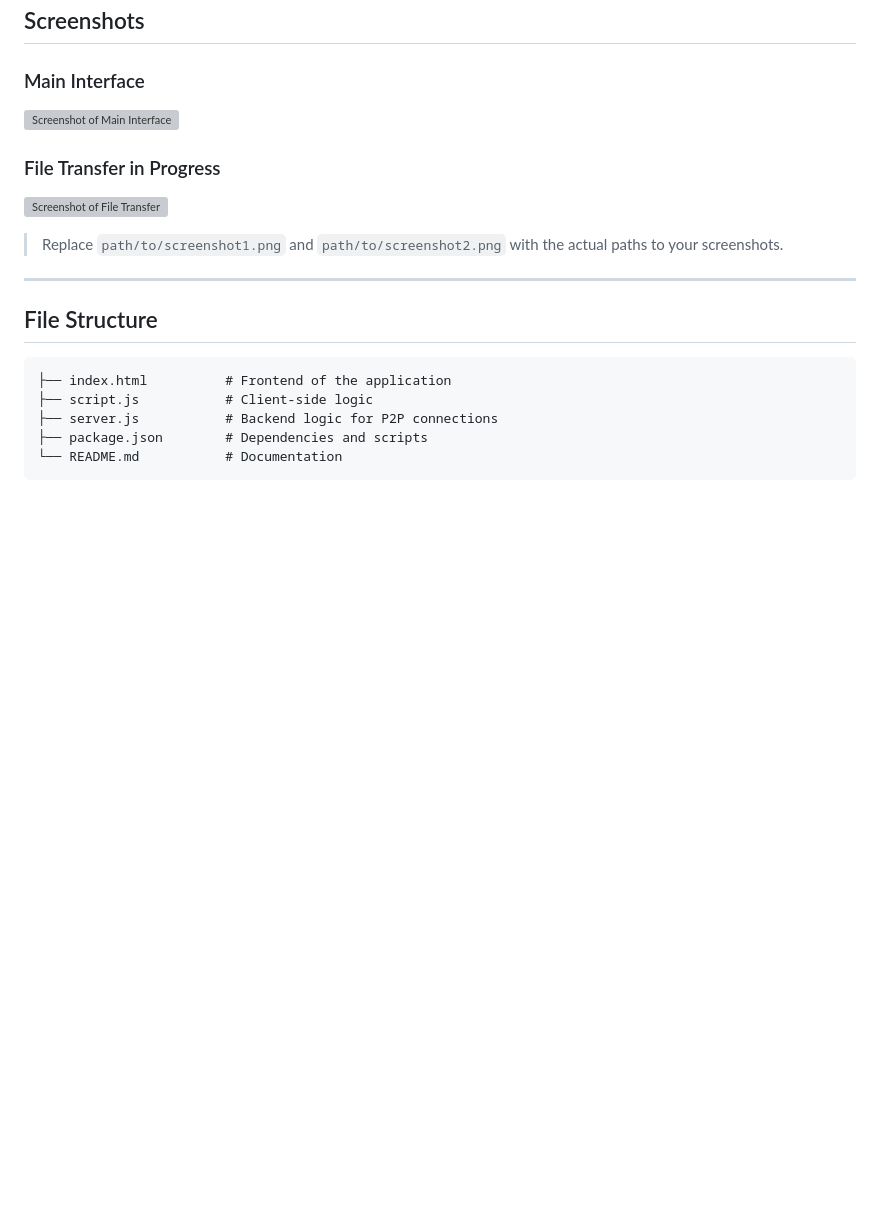
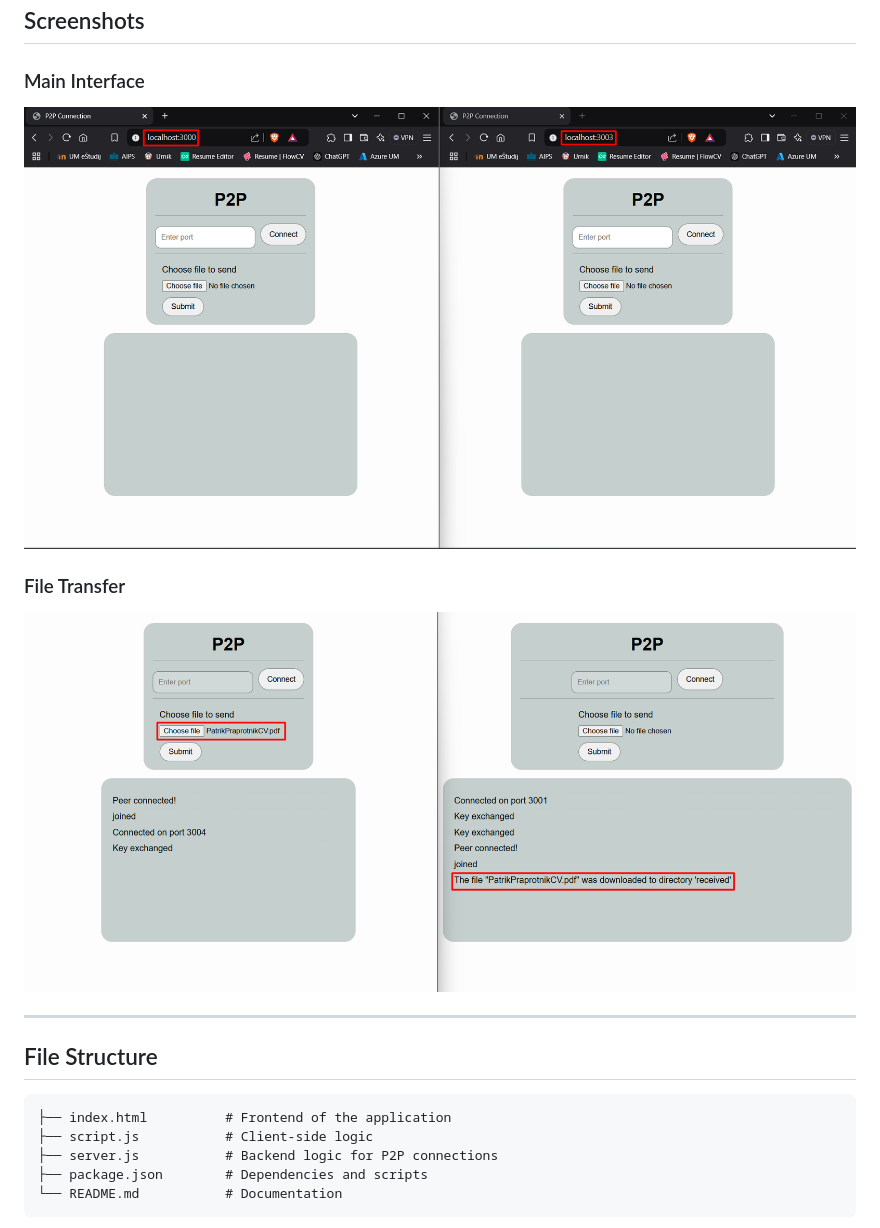
Before and after one commit to Grid-oriented-computing/P2P-File-Transfer, a Markdown page: README.md, the part around the change. GitHub-like rendering; pictures changed too: fileTransfer.png (added), mainInterface.png (added); blank space fills up the shorter version; grey boxes are pictures that could not be loaded.

```diff
--- a/README.md
+++ b/README.md
@@ -82,12 +82,10 @@ Ensure you have the following installed on your system:
 ## Screenshots
 
 ### Main Interface
-![Screenshot of Main Interface](path/to/screenshot1.png)
+![Screenshot of Main Interface](mainInterface.png)
 
-### File Transfer in Progress
-![Screenshot of File Transfer](path/to/screenshot2.png)
-
-> Replace `path/to/screenshot1.png` and `path/to/screenshot2.png` with the actual paths to your screenshots.
+### File Transfer
+![Screenshot of File Transfer](fileTransfer.png)
 
 ---
 
```
